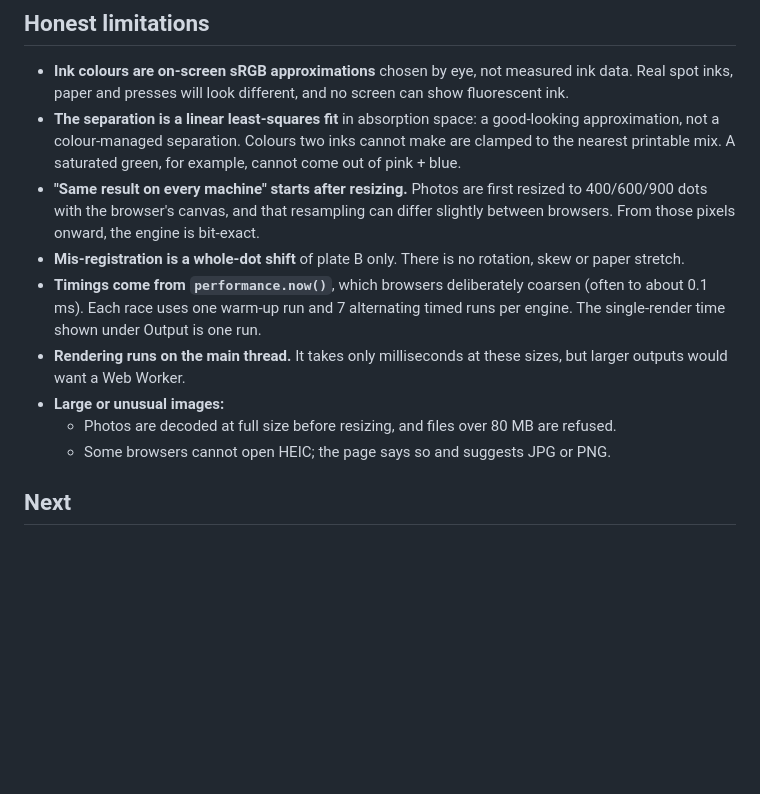
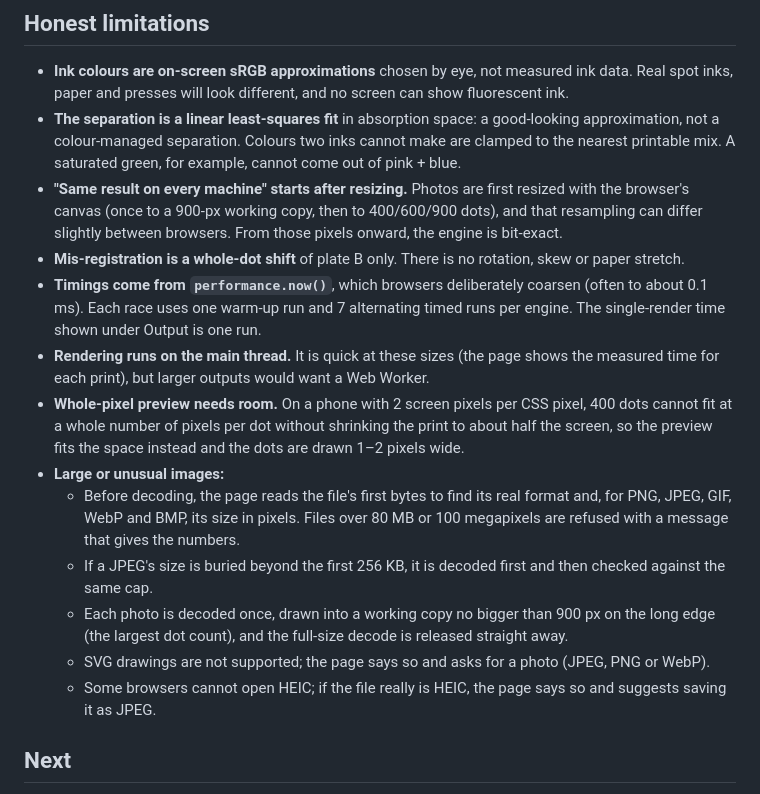
Before and after one commit to ramenprotokol/overprint, a Markdown page: README.md, the part around one of its changes. Drawn GitHub-style; blank space fills up the shorter version.

```diff
--- a/README.md
+++ b/README.md
@@ -113,13 +121,17 @@ Direct upload is the intended path, because Pages' own build image is not assume
 
 - **Ink colours are on-screen sRGB approximations** chosen by eye, not measured ink data. Real spot inks, paper and presses will look different, and no screen can show fluorescent ink.
 - **The separation is a linear least-squares fit** in absorption space: a good-looking approximation, not a colour-managed separation. Colours two inks cannot make are clamped to the nearest printable mix. A saturated green, for example, cannot come out of pink + blue.
-- **"Same result on every machine" starts after resizing.** Photos are first resized to 400/600/900 dots with the browser's canvas, and that resampling can differ slightly between browsers. From those pixels onward, the engine is bit-exact.
+- **"Same result on every machine" starts after resizing.** Photos are first resized with the browser's canvas (once to a 900-px working copy, then to 400/600/900 dots), and that resampling can differ slightly between browsers. From those pixels onward, the engine is bit-exact.
 - **Mis-registration is a whole-dot shift** of plate B only. There is no rotation, skew or paper stretch.
 - **Timings come from `performance.now()`**, which browsers deliberately coarsen (often to about 0.1 ms). Each race uses one warm-up run and 7 alternating timed runs per engine. The single-render time shown under Output is one run.
-- **Rendering runs on the main thread.** It takes only milliseconds at these sizes, but larger outputs would want a Web Worker.
+- **Rendering runs on the main thread.** It is quick at these sizes (the page shows the measured time for each print), but larger outputs would want a Web Worker.
+- **Whole-pixel preview needs room.** On a phone with 2 screen pixels per CSS pixel, 400 dots cannot fit at a whole number of pixels per dot without shrinking the print to about half the screen, so the preview fits the space instead and the dots are drawn 1–2 pixels wide.
 - **Large or unusual images:**
-  - Photos are decoded at full size before resizing, and files over 80 MB are refused.
-  - Some browsers cannot open HEIC; the page says so and suggests JPG or PNG.
+  - Before decoding, the page reads the file's first bytes to find its real format and, for PNG, JPEG, GIF, WebP and BMP, its size in pixels. Files over 80 MB or 100 megapixels are refused with a message that gives the numbers.
+  - If a JPEG's size is buried beyond the first 256 KB, it is decoded first and then checked against the same cap.
+  - Each photo is decoded once, drawn into a working copy no bigger than 900 px on the long edge (the largest dot count), and the full-size decode is released straight away.
+  - SVG drawings are not supported; the page says so and asks for a photo (JPEG, PNG or WebP).
+  - Some browsers cannot open HEIC; if the file really is HEIC, the page says so and suggests saving it as JPEG.
 
 ## Next
 
```
Also changed, not shown: other parts of README.md (+18 -10 lines), docs/screenshot.png.
